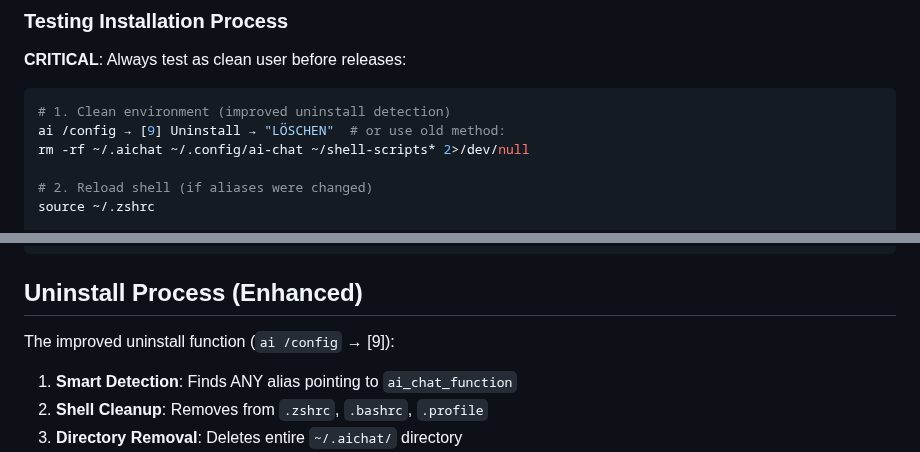
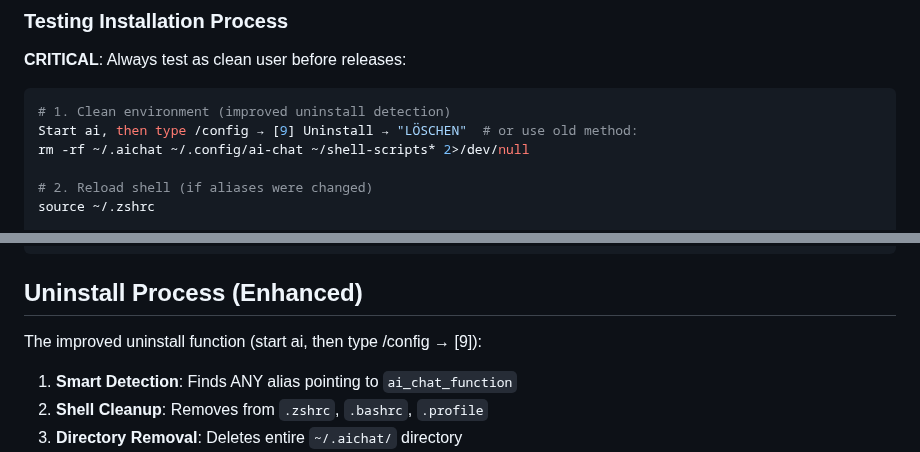
Before and after one commit to martinschenk/ai-chat-terminal, a Markdown page: CLAUDE.md, 2 parts joined by grey strips. Rendered like a GitHub page.

````diff
--- a/CLAUDE.md
+++ b/CLAUDE.md
@@ -58,7 +58,7 @@ alias ai='ai_chat_function'    # or user's chosen command
 
 ```bash
 # 1. Clean environment (improved uninstall detection)
-ai /config → [9] Uninstall → "LÖSCHEN"  # or use old method:
+Start ai, then type /config → [9] Uninstall → "LÖSCHEN"  # or use old method:
 rm -rf ~/.aichat ~/.config/ai-chat ~/shell-scripts* 2>/dev/null
 
 # 2. Reload shell (if aliases were changed)
@@ -217,7 +217,7 @@ alias ai='ai_chat_function'    # or user's chosen command (ask, chat, etc.)
 ```
 
 ## Uninstall Process (Enhanced)
-The improved uninstall function (`ai /config` → [9]):
+The improved uninstall function (start ai, then type /config → [9]):
 1. **Smart Detection**: Finds ANY alias pointing to `ai_chat_function`
 2. **Shell Cleanup**: Removes from `.zshrc`, `.bashrc`, `.profile`
 3. **Directory Removal**: Deletes entire `~/.aichat/` directory
````
Also changed, not shown: README.md (+4 -8 lines).
